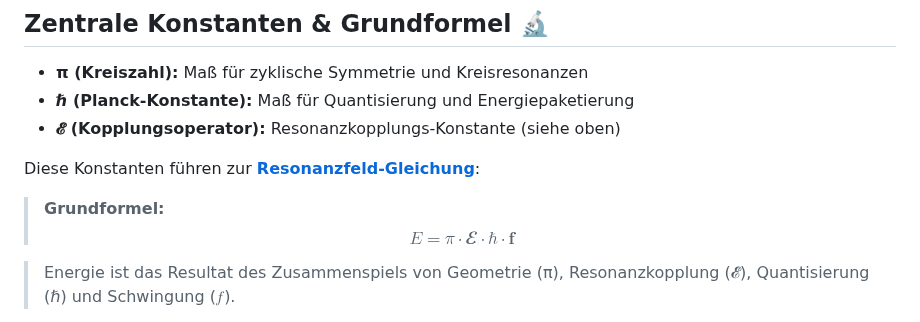
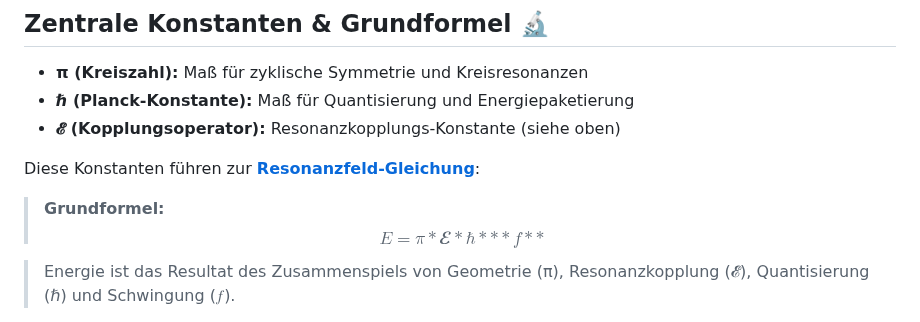
Before and after one commit to DominicReneSchu/public, a Markdown page: README.md, the part around the change. GitHub-like rendering.

Commit message:
Aktualisiert

```diff
--- a/README.md
+++ b/README.md
@@ -64,7 +64,7 @@ Diese Konstanten führen zur **[Resonanzfeld-Gleichung](fakten/docs/mathematik/r
 
 > **Grundformel:**
 >$$
->E = π \cdot 𝓔 \cdot ℏ \cdot \mathbf{f}
+>E = π * 𝓔 * ℏ * **f**
 >$$
 
 > Energie ist das Resultat des Zusammenspiels von Geometrie (π), Resonanzkopplung (𝓔), Quantisierung (ℏ) und Schwingung (𝑓).
```
